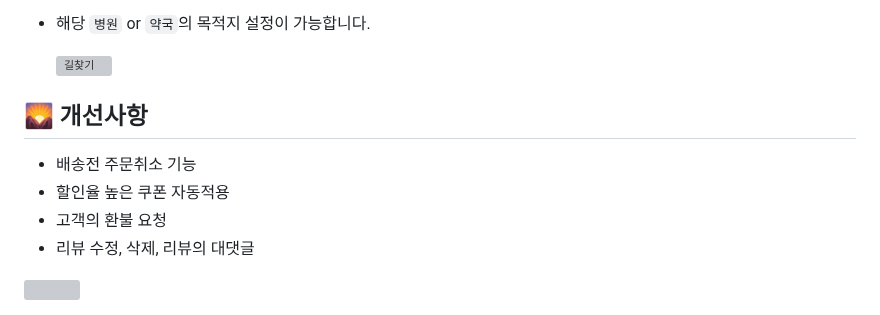
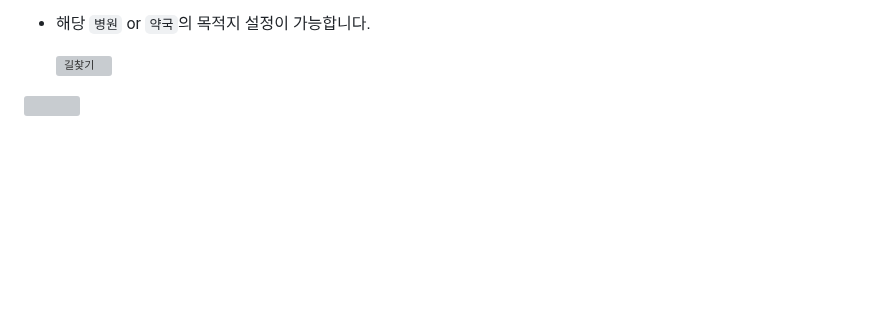
Before and after one commit to k-codingmachine/SpringBoot-React, a Markdown page: README.md, the part around one of its changes. Rendered like a GitHub page; blank space fills up the shorter version; grey boxes are pictures that could not be loaded.

```diff
--- a/README.md
+++ b/README.md
@@ -177,11 +176,6 @@
 </details>
 
 
-## 🌄 개선사항
-- 배송전 주문취소 기능
-- 할인율 높은 쿠폰 자동적용
-- 고객의 환불 요청
-- 리뷰 수정, 삭제, 리뷰의 대댓글
 
 
 <img src="https://github.com/user-attachments/assets/cf8fe243-4a05-4558-874c-30f45f90333c" style="width:20px">
```
Also changed, not shown: other parts of README.md (+5 -6 lines).
